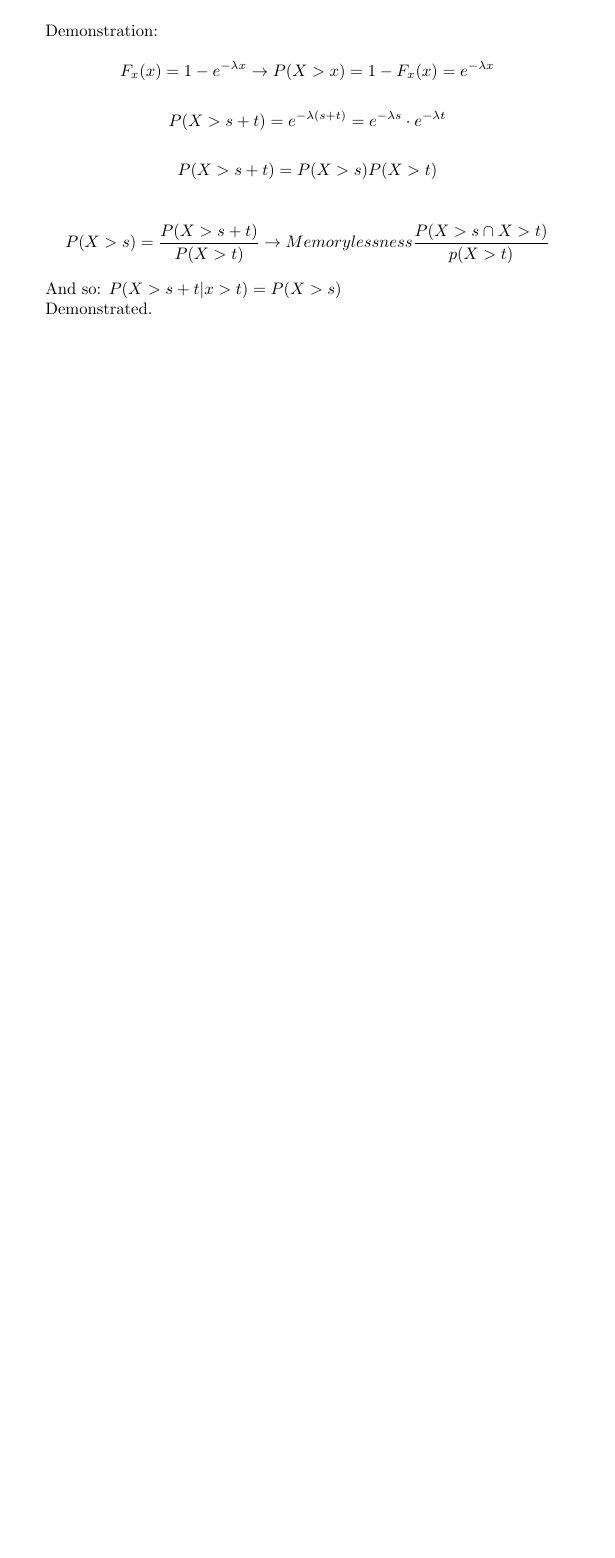
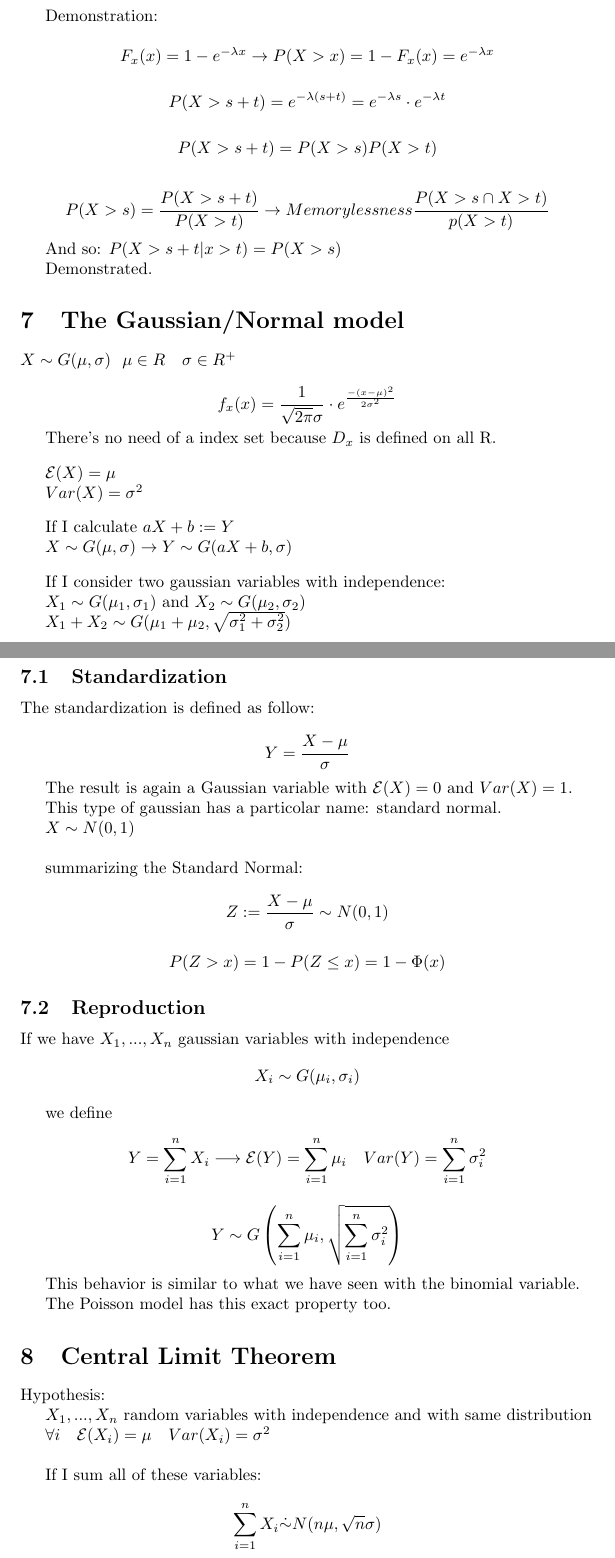
Before and after one commit to MasterCruelty/StatisticStuffs, a LaTeX document (theory.tex): part of page 9 of 9 before the commit and two parts of pages 9 and 10 of 11 after it, the two joined at a grey line, cut so that both start at the same text, the shorter picture padded with empty space. Compiled offline with pdfLaTeX.

Commit message:
Standard normal and theorems

```diff
--- a/theory.tex
+++ b/theory.tex
@@ -406,3 +406,76 @@ And so: $P(X > s + t | x > t) = P(X>s)$
 
 Demonstrated.
 
+\section{The Gaussian/Normal model}
+
+$X \sim G(\mu,\sigma) \ \ \mu \in R \ \ \ \sigma \in R^+$
+
+$$f_x(x) = \frac{1}{\sqrt{2\pi}\sigma}\cdot e^{\frac{- (x - \mu)^2}{2\sigma^2}}$$
+
+There's no need of a index set because $D_x$ is defined on all R.
+
+\bigskip
+
+$\mathcal E(X) = \mu$
+
+$Var(X) = \sigma^2$
+
+\bigskip
+
+If I calculate $aX +b:= Y$
+
+$X \sim G(\mu,\sigma) \rightarrow Y \sim G(aX +b,\sigma)$
+
+\bigskip
+
+If I consider two gaussian variables with independence:
+
+$X_1 \sim G(\mu_1,\sigma_1)$ and $X_2 \sim G(\mu_2,\sigma_2)$
+
+$X_1 + X_2 \sim G(\mu_1+\mu_2,\sqrt{\sigma_1^2 + \sigma_2^2})$
+
+\subsection{Standardization}
+
+The standardization is defined as follow:
+
+$$Y = \frac{X - \mu}{\sigma}$$
+
+The result is again a Gaussian variable with $\mathcal E(X) = 0$ and $Var(X) = 1$.
+
+This type of gaussian has a particolar name: standard normal.
+
+$X \sim N(0,1)$
+
+\bigskip
+
+summarizing the Standard Normal:
+
+$$Z:= \frac{X -\mu}{\sigma} \sim N(0,1)$$
+
+$$P(Z > x) = 1 - P(Z \leq x) = 1 - \Phi(x)$$
+
+\subsection{Reproduction}
+
+If we have $X_1,...,X_n$ gaussian variables with independence $$X_i \sim G(\mu_i,\sigma_i)$$
+
+we define $$Y = \sum_{i=1}^n X_i \longrightarrow \mathcal E(Y) = \sum_{i=1}^n\mu_i \ \ \ Var(Y) = \sum_{i=1}^n \sigma_i^2$$
+
+$$Y \sim G\left(\sum_{i=1}^n \mu_i, \sqrt{\sum_{i=1}^n \sigma_i^2}\right)$$
+
+This behavior is similar to what we have seen with the binomial variable.
+
+The Poisson model has this exact property too.
+
+\section{Central Limit Theorem}
+
+Hypothesis:
+
+$X_1,...,X_n$ random variables with independence and with same distribution
+
+$\forall i \ \ \ \mathcal E(X_i) = \mu \ \ \ Var(X_i) = \sigma^2$
+
+\bigskip
+
+If I sum all of these variables:
+
+$$\sum_{i=1}^n X_i \dot \sim N(n\mu,\sqrt{n}\sigma)$$
```
Also changed, not shown: theory.pdf, theory.tex (43 more changed lines).
